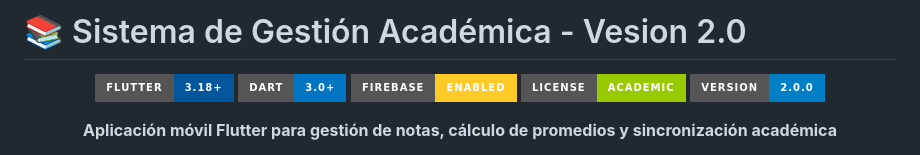
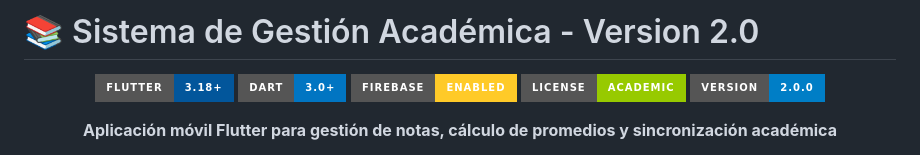
Before and after one commit to jarayaa/sistema-gestion-academica, a Markdown page: README.md, the part around the change. Drawn GitHub-style; badges without logos.

Commit message:
commit "modified:   README.md"

```diff
--- a/README.md
+++ b/README.md
@@ -1,4 +1,4 @@
-# 📚 Sistema de Gestión Académica - Vesion 2.0
+# 📚 Sistema de Gestión Académica - Version 2.0
 
 <div align="center">
 
```
